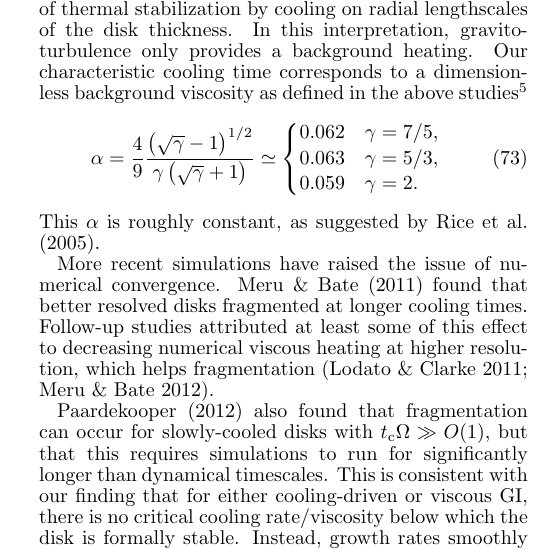
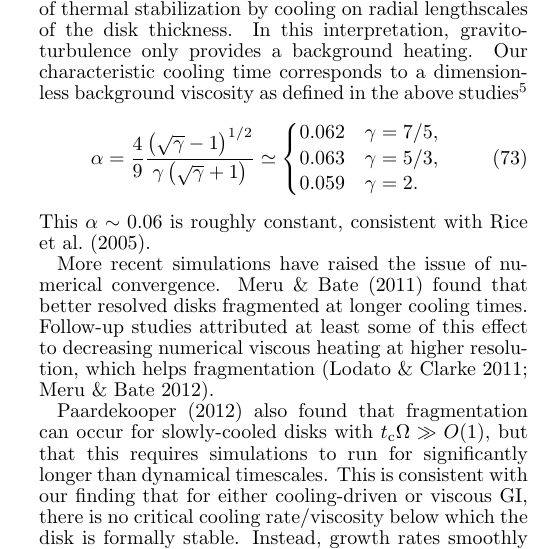
Before and after one commit to minkailin/viscsg, a LaTeX document (paper/paper3d.tex, which reads paper/summary.tex): part of one column of page 10 of 13, cut so that both start at the same text. Compiled offline with pdfLaTeX.

Commit message:
minor summary edits, new alpha(gamma) relation based on gammie's alpha and our betastar

```diff
--- a/paper/summary.tex
+++ b/paper/summary.tex
@@ -147,7 +147,7 @@ as defined in the above studies\footnote{This differs from our
     0.059 & \gamma = 2.
   \end{cases}
 \end{align}
-This $\alpha$ is roughly constant, as suggested by \cite{rice05}.
+This $\alpha\sim0.06$ is roughly constant, consistent with \cite{rice05}.
 
 %where we have inserted a factor of $\gamma^{-1}$ to fit the
 %viscosity definition used by \cite{gammie01}.
```
